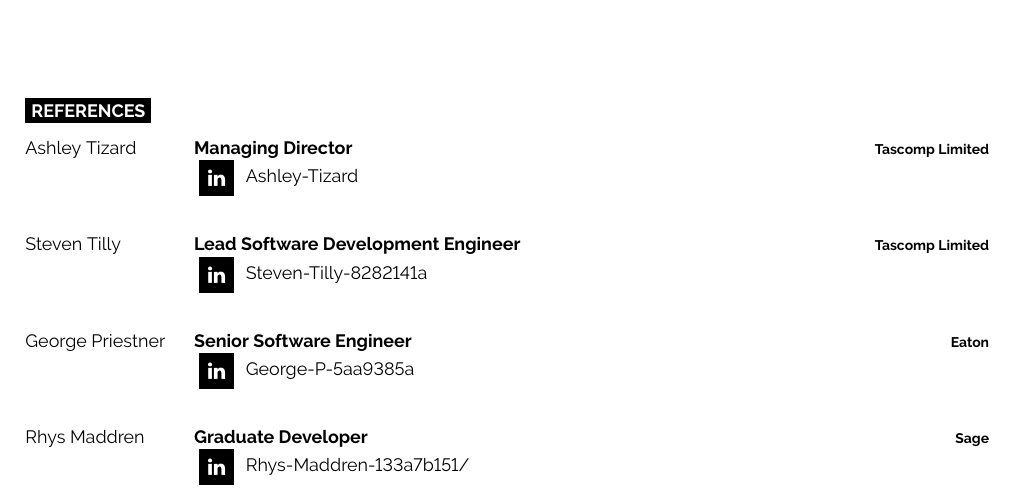
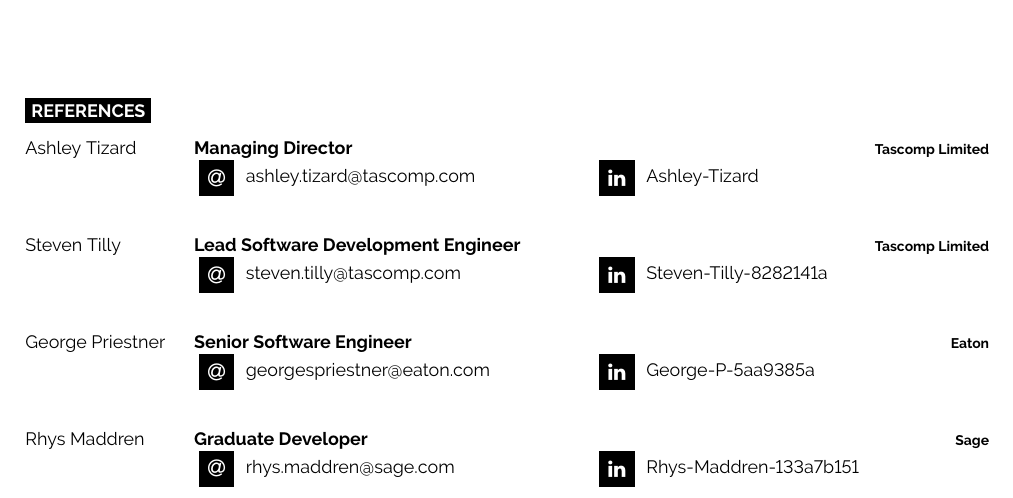
Before and after one commit to Broomfields/Resume, a LaTeX CV (LaTeX/Resume/Resume - Shaun Broomfield.tex): part of page 4 of 4, cut so that both start at the same text. Compiled offline with pdfLaTeX.

Commit message:
References

```diff
--- a/LaTeX/Resume/Resume - Shaun Broomfield.tex
+++ b/LaTeX/Resume/Resume - Shaun Broomfield.tex
@@ -398,32 +398,56 @@
 		{Managing Director}
 		{Tascomp Limited}
 		{
-			\vspace{0.5em}
-			\icon{Linkedin}{12}{\href{https://www.linkedin.com/in/ashley-tizard}{Ashley-Tizard}}\\
+			\vspace{1em}
+			\begin{minipage}[t]{0.3\textwidth}
+				\icon{At}{12}{\href{mailto:ashley.tizard@tascomp.com}{ashley.tizard@tascomp.com}}
+			\end{minipage}
+			\hfill
+			\begin{minipage}[t]{0.4\textwidth}
+				\icon{Linkedin}{12}{\href{https://www.linkedin.com/in/ashley-tizard}{Ashley-Tizard}}
+			\end{minipage}
 		}
 	\entry
 		{Steven Tilly}
 		{Lead Software Development Engineer}
 		{Tascomp Limited}
 		{
-			\vspace{0.5em}
-			\icon{Linkedin}{12}{\href{https://www.linkedin.com/in/steven-tilly-8282141a/}{Steven-Tilly-8282141a}}\\
+			\vspace{1em}
+			\begin{minipage}[t]{0.3\textwidth}
+				\icon{At}{12}{\href{mailto:steven.tilly@tascomp.com}{steven.tilly@tascomp.com}}
+			\end{minipage}
+			\hfill
+			\begin{minipage}[t]{0.4\textwidth}
+				\icon{Linkedin}{12}{\href{https://www.linkedin.com/in/steven-tilly-8282141a/}{Steven-Tilly-8282141a}}
+			\end{minipage}
 		}
 	\entry
 		{George Priestner}
 		{Senior Software Engineer}
 		{Eaton}
 		{
-			\vspace{0.5em}
-			\icon{Linkedin}{12}{\href{https://www.linkedin.com/in/george-p-5aa9385a/}{George-P-5aa9385a}}\\
+			\vspace{1em}
+			\begin{minipage}[t]{0.3\textwidth}
+				\icon{At}{12}{\href{mailto:georgespriestner@eaton.com}{georgespriestner@eaton.com}}
+			\end{minipage}
+			\hfill
+			\begin{minipage}[t]{0.4\textwidth}
+				\icon{Linkedin}{12}{\href{https://www.linkedin.com/in/george-p-5aa9385a/}{George-P-5aa9385a}}
+			\end{minipage}
 		}
 	\entry
 		{Rhys Maddren}
 		{Graduate Developer}
 		{Sage}
 		{
-			\vspace{0.5em}
-			\icon{Linkedin}{12}{\href{https://www.linkedin.com/in/rhys-maddren-133a7b151/}{Rhys-Maddren-133a7b151/}}\\
+			\vspace{1em}
+			\begin{minipage}[t]{0.3\textwidth}
+				\icon{At}{12}{\href{mailto:rhys.maddren@sage.com}{rhys.maddren@sage.com}}
+			\end{minipage}
+			\hfill
+			\begin{minipage}[t]{0.4\textwidth}
+				\icon{Linkedin}{12}{\href{https://www.linkedin.com/in/rhys-maddren-133a7b151/}{Rhys-Maddren-133a7b151}}
+			\end{minipage}
 		}
 \end{entrylist}
 
```
Also changed, not shown: LaTeX/Resume/Resume - Shaun Broomfield.pdf, 1 other file.
